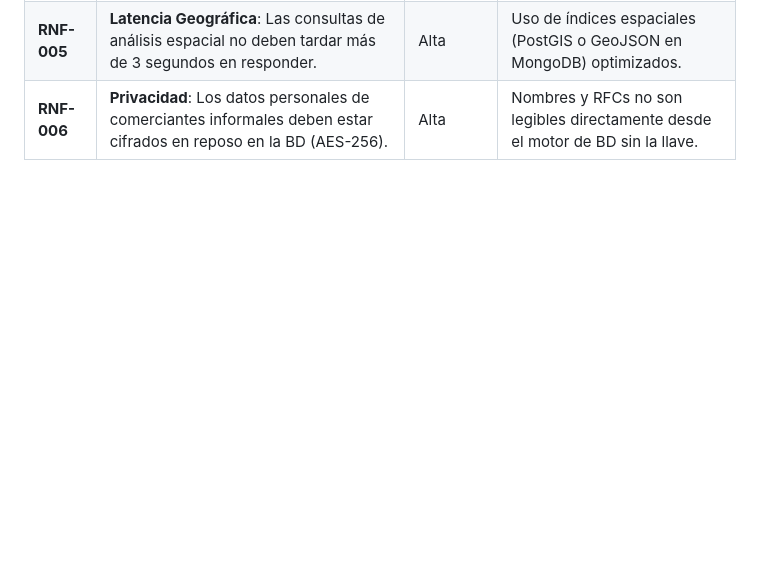
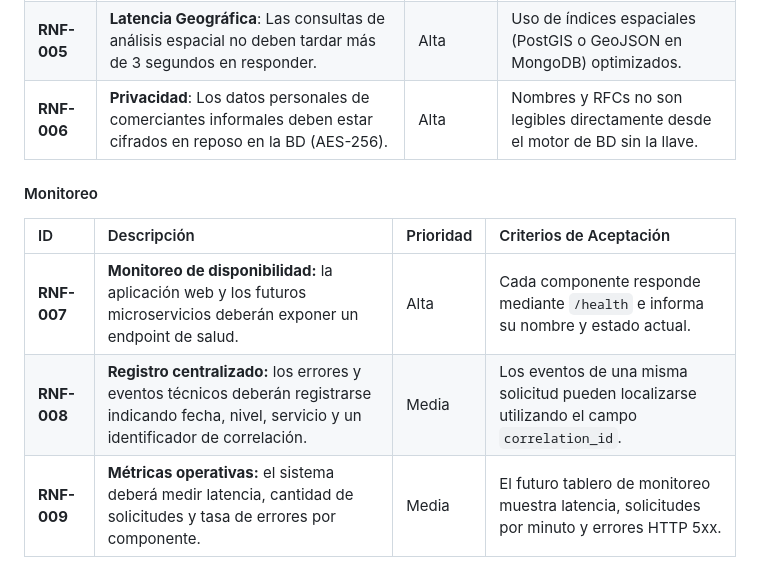
Before and after one commit to Mauro-MG/ProyectoFinal-IAC, a Markdown page: docs/requerimientos.md, the part around the change. Rendered like a GitHub page; blank space fills up the shorter version.

Commit message:
Add monitoring requirements to documentation
Added monitoring requirements for availability, centralized logging, and operational metrics.

```diff
--- a/docs/requerimientos.md
+++ b/docs/requerimientos.md
@@ -45,3 +45,11 @@
 | **RNF-004** | **Autenticación**: Todo acceso a los MS (excepto endpoints públicos) debe requerir un token JWT válido. | Alta | Endpoints retornan HTTP 401 si el token expira o es inválido. |
 | **RNF-005** | **Latencia Geográfica**: Las consultas de análisis espacial no deben tardar más de 3 segundos en responder. | Alta | Uso de índices espaciales (PostGIS o GeoJSON en MongoDB) optimizados. |
 | **RNF-006** | **Privacidad**: Los datos personales de comerciantes informales deben estar cifrados en reposo en la BD (AES-256). | Alta | Nombres y RFCs no son legibles directamente desde el motor de BD sin la llave. |
+
+#### Monitoreo
+
+| ID | Descripción | Prioridad | Criterios de Aceptación |
+| :--- | :--- | :--- | :--- |
+| **RNF-007** | **Monitoreo de disponibilidad:** la aplicación web y los futuros microservicios deberán exponer un endpoint de salud. | Alta | Cada componente responde mediante `/health` e informa su nombre y estado actual. |
+| **RNF-008** | **Registro centralizado:** los errores y eventos técnicos deberán registrarse indicando fecha, nivel, servicio y un identificador de correlación. | Media | Los eventos de una misma solicitud pueden localizarse utilizando el campo `correlation_id`. |
+| **RNF-009** | **Métricas operativas:** el sistema deberá medir latencia, cantidad de solicitudes y tasa de errores por componente. | Media | El futuro tablero de monitoreo muestra latencia, solicitudes por minuto y errores HTTP 5xx. |
```
